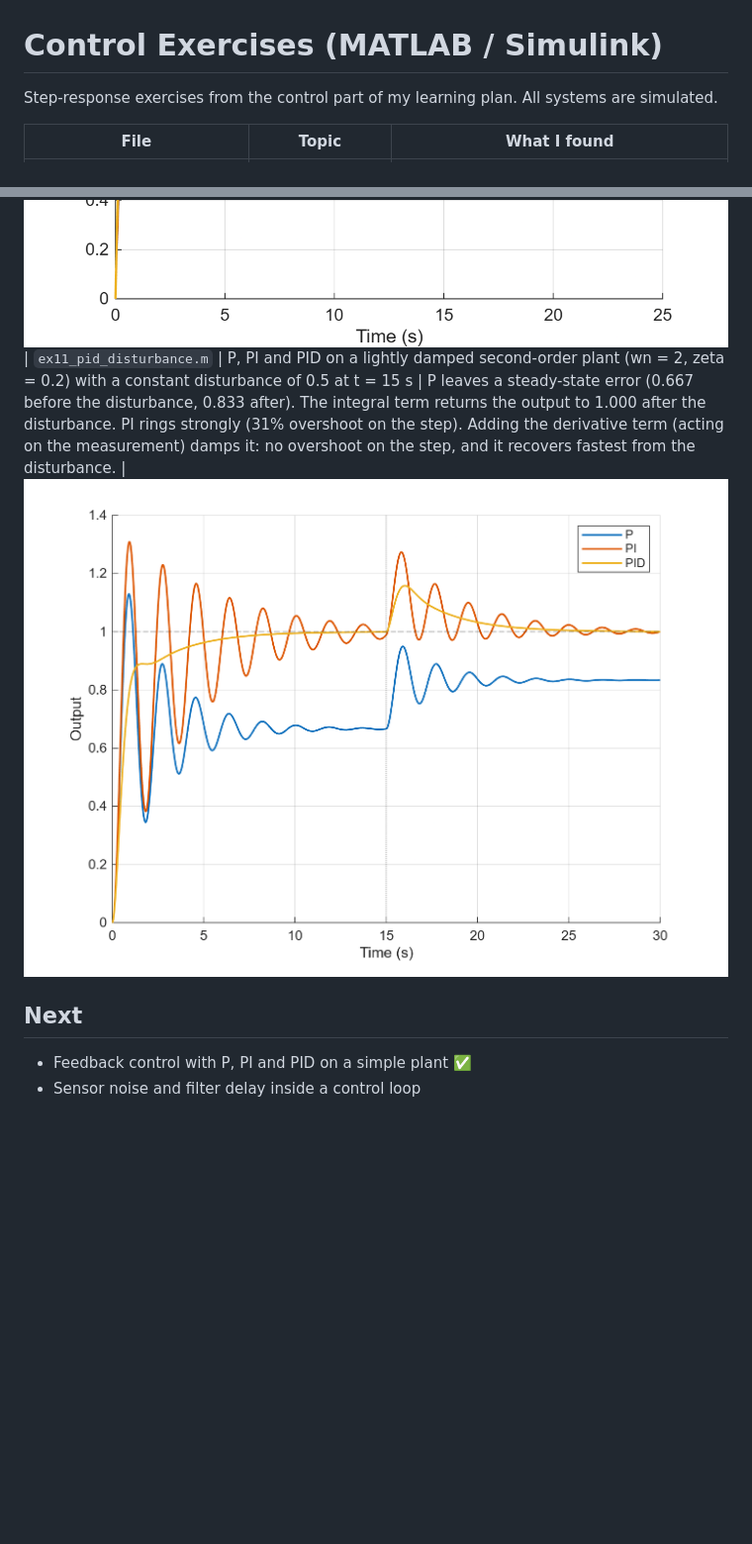
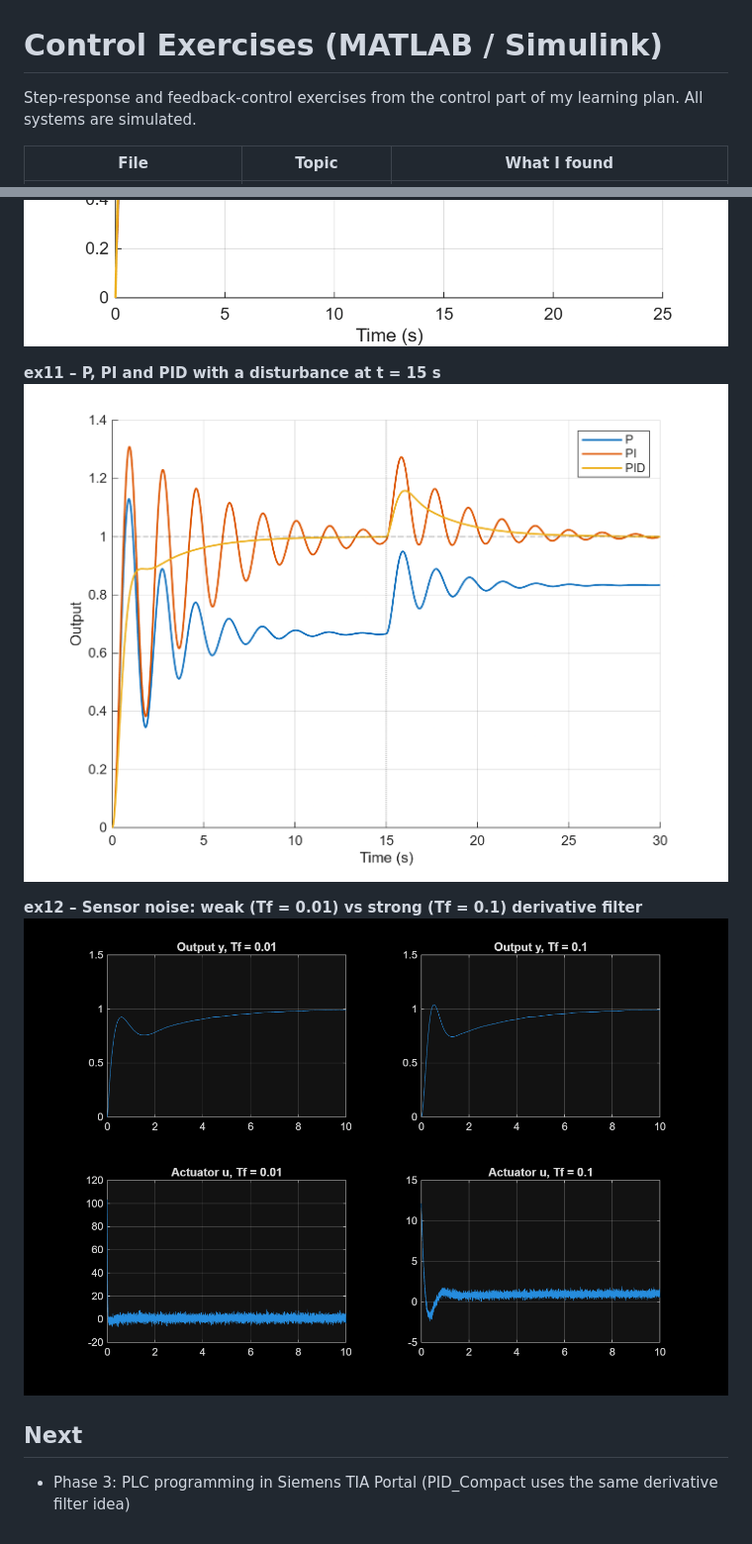
Before and after one commit to fbz8/vibration-anomaly-detection, a Markdown page: control/README.md, 2 parts joined by grey strips. Shown at 99% size. GitHub-like rendering; pictures changed too: control/ex12_noisy_sensor.png (added); blank space fills up the shorter version.

Commit message:
Control: fix ex11 overshoot measurement, add ex12 sensor noise and derivative filter, clean duplicate files

```diff
--- a/control/README.md
+++ b/control/README.md
@@ -1,6 +1,6 @@
 # Control Exercises (MATLAB / Simulink)
 
-Step-response exercises from the control part of my learning plan. All systems are simulated.
+Step-response and feedback-control exercises from the control part of my learning plan. All systems are simulated.
 
 | File | Topic | What I found |
 |---|---|---|
@@ -13,7 +26,10 @@ Step-response exercises from the control part of my learning plan. All systems a
 ![PI control](pi_control_step.png)
-| `ex11_pid_disturbance.m` | P, PI and PID on a lightly damped second-order plant (wn = 2, zeta = 0.2) with a constant disturbance of 0.5 at t = 15 s | P leaves a steady-state error (0.667 before the disturbance, 0.833 after). The integral term returns the output to 1.000 after the disturbance. PI rings strongly (31% overshoot on the step). Adding the derivative term (acting on the measurement) damps it: no overshoot on the step, and it recovers fastest from the disturbance. |
-![PID control](pid_disturbance.png)
+
+**ex11 – P, PI and PID with a disturbance at t = 15 s**
+![PID with disturbance](pid_disturbance.png)
+
+**ex12 – Sensor noise: weak (Tf = 0.01) vs strong (Tf = 0.1) derivative filter**
+![PID with sensor noise](ex12_noisy_sensor.png)
 
 ## Next
-- Feedback control with P, PI and PID on a simple plant ✅
-- Sensor noise and filter delay inside a control loop
+- Phase 3: PLC programming in Siemens TIA Portal (PID_Compact uses the same derivative filter idea)
```
Also changed, not shown: other parts of control/README.md (+15 -2 lines), dsp/README (2).md (deleted, +0 -32 lines), 8 other files.
